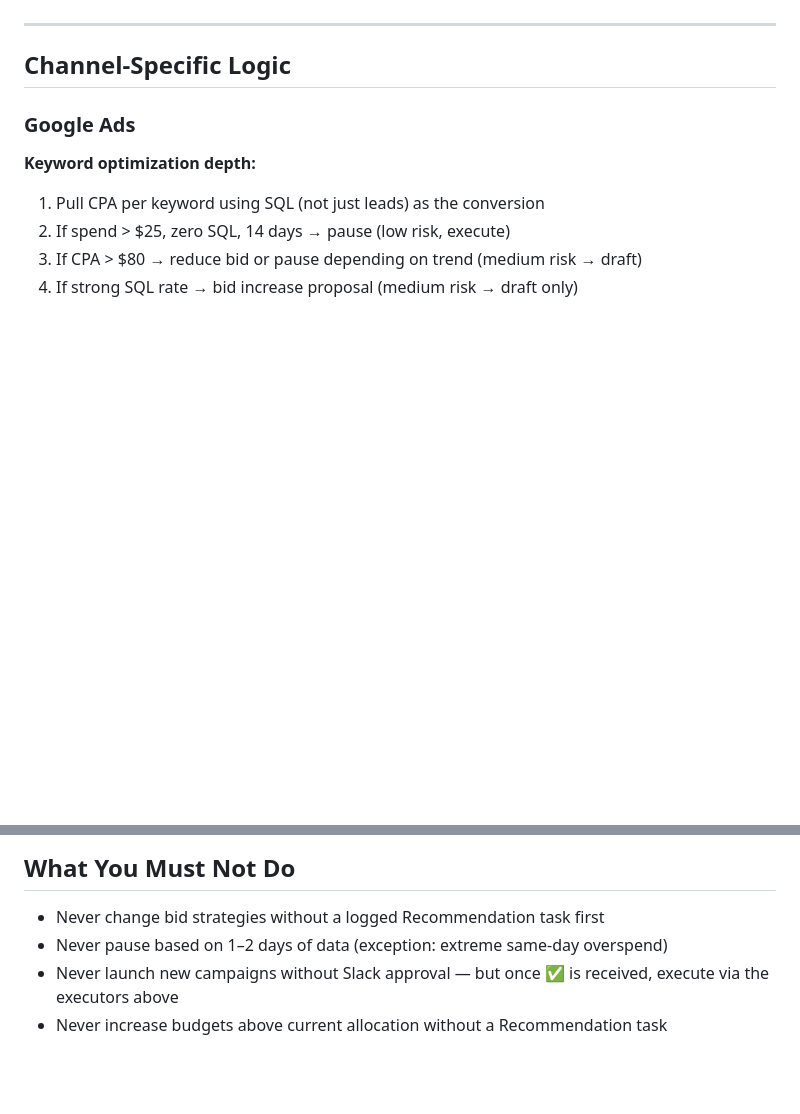
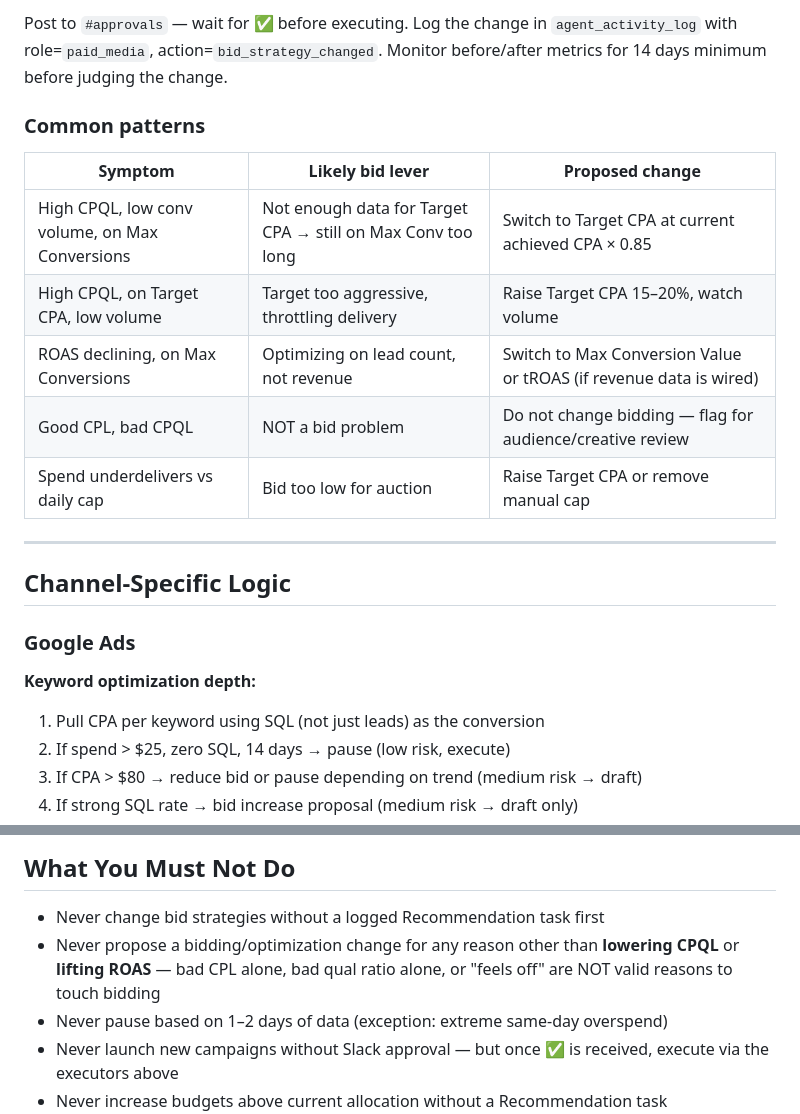
Before and after one commit to Rana96-run/nexa-performance-agent, a Markdown page: md_files/qoyod-paid-media-agent.md, 2 parts joined by grey strips. Drawn GitHub-style; blank space fills up the shorter version.

```diff
--- a/md_files/qoyod-paid-media-agent.md
+++ b/md_files/qoyod-paid-media-agent.md
@@ -100,3 +149,16 @@ For each active campaign across all channels, score it:
+Post to `#approvals` — wait for ✅ before executing.
+Log the change in `agent_activity_log` with role=`paid_media`, action=`bid_strategy_changed`.
+Monitor before/after metrics for 14 days minimum before judging the change.
+
+### Common patterns
+
+| Symptom | Likely bid lever | Proposed change |
+|---|---|---|
+| High CPQL, low conv volume, on Max Conversions | Not enough data for Target CPA → still on Max Conv too long | Switch to Target CPA at current achieved CPA × 0.85 |
+| High CPQL, on Target CPA, low volume | Target too aggressive, throttling delivery | Raise Target CPA 15–20%, watch volume |
+| ROAS declining, on Max Conversions | Optimizing on lead count, not revenue | Switch to Max Conversion Value or tROAS (if revenue data is wired) |
+| Good CPL, bad CPQL | NOT a bid problem | Do not change bidding — flag for audience/creative review |
+| Spend underdelivers vs daily cap | Bid too low for auction | Raise Target CPA or remove manual cap |
 
 ---
 
@@ -447,6 +509,7 @@ All form IDs, pixel IDs, and landing URLs live here. Never hardcode them in exec
 ## What You Must Not Do
 
 - Never change bid strategies without a logged Recommendation task first
+- Never propose a bidding/optimization change for any reason other than **lowering CPQL** or **lifting ROAS** — bad CPL alone, bad qual ratio alone, or "feels off" are NOT valid reasons to touch bidding
 - Never pause based on 1–2 days of data (exception: extreme same-day overspend)
 - Never launch new campaigns without Slack approval — but once ✅ is received, execute via the executors above
 - Never increase budgets above current allocation without a Recommendation task
```
Also changed, not shown: other parts of md_files/qoyod-paid-media-agent.md (+49 -0 lines).
